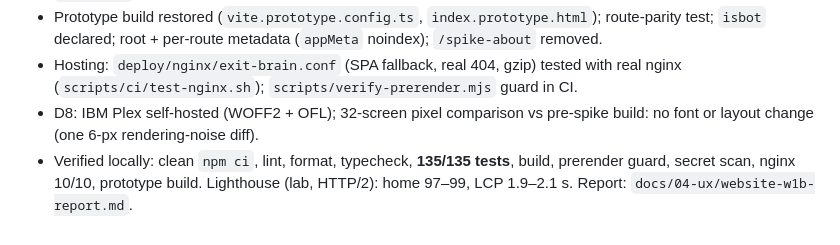
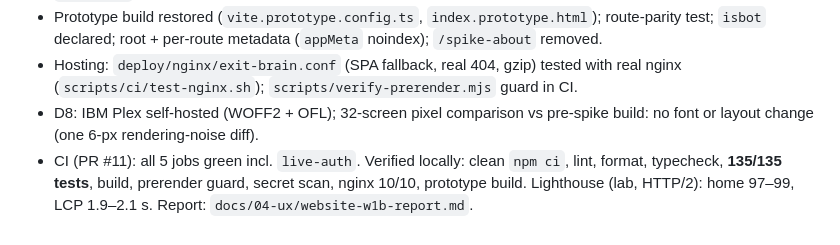
Before and after one commit to ManikantaYanika/exit-brain, a Markdown page: docs/CHANGELOG.md, the part around the change. GitHub-like rendering.

```diff
--- a/docs/CHANGELOG.md
+++ b/docs/CHANGELOG.md
@@ -64,4 +64,4 @@ Only verified work is recorded here. Numbers are measured, never estimated.
 - Prototype build restored (`vite.prototype.config.ts`, `index.prototype.html`); route-parity test; `isbot` declared; root + per-route metadata (`appMeta` noindex); `/spike-about` removed.
 - Hosting: `deploy/nginx/exit-brain.conf` (SPA fallback, real 404, gzip) tested with real nginx (`scripts/ci/test-nginx.sh`); `scripts/verify-prerender.mjs` guard in CI.
 - D8: IBM Plex self-hosted (WOFF2 + OFL); 32-screen pixel comparison vs pre-spike build: no font or layout change (one 6-px rendering-noise diff).
-- Verified locally: clean `npm ci`, lint, format, typecheck, **135/135 tests**, build, prerender guard, secret scan, nginx 10/10, prototype build. Lighthouse (lab, HTTP/2): home 97–99, LCP 1.9–2.1 s. Report: `docs/04-ux/website-w1b-report.md`.
+- CI (PR #11): all 5 jobs green incl. `live-auth`. Verified locally: clean `npm ci`, lint, format, typecheck, **135/135 tests**, build, prerender guard, secret scan, nginx 10/10, prototype build. Lighthouse (lab, HTTP/2): home 97–99, LCP 1.9–2.1 s. Report: `docs/04-ux/website-w1b-report.md`.
```
Also changed, not shown: docs/04-ux/website-w1b-report.md (+1 -2 lines).
